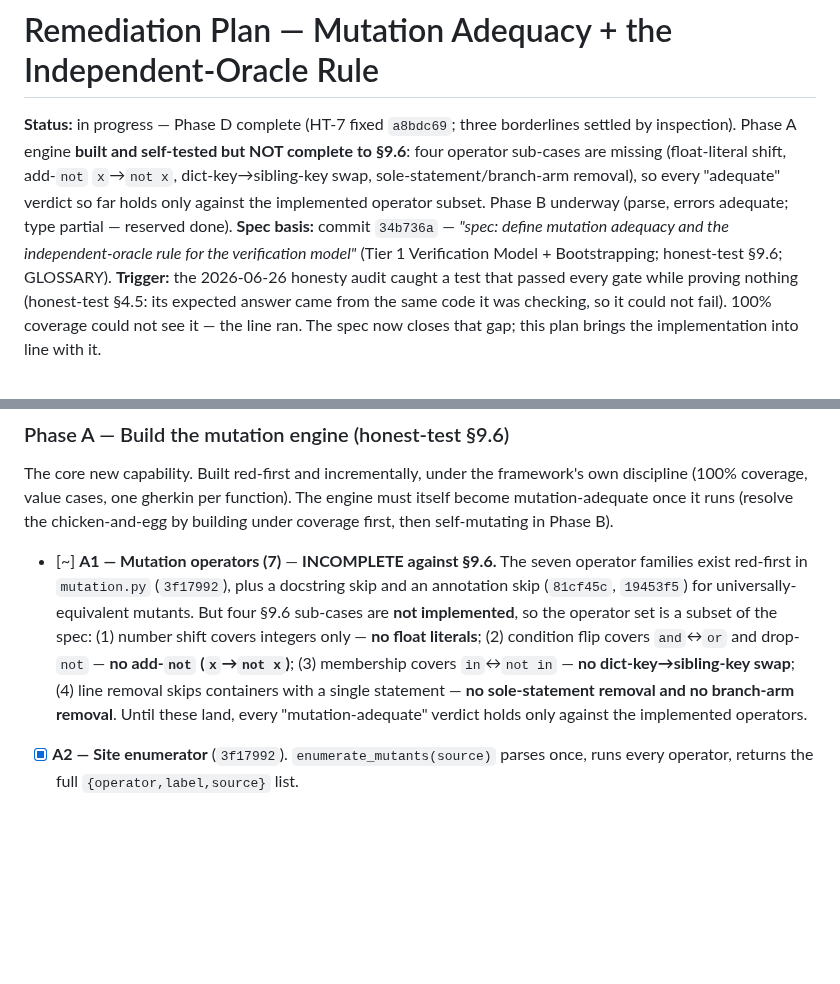
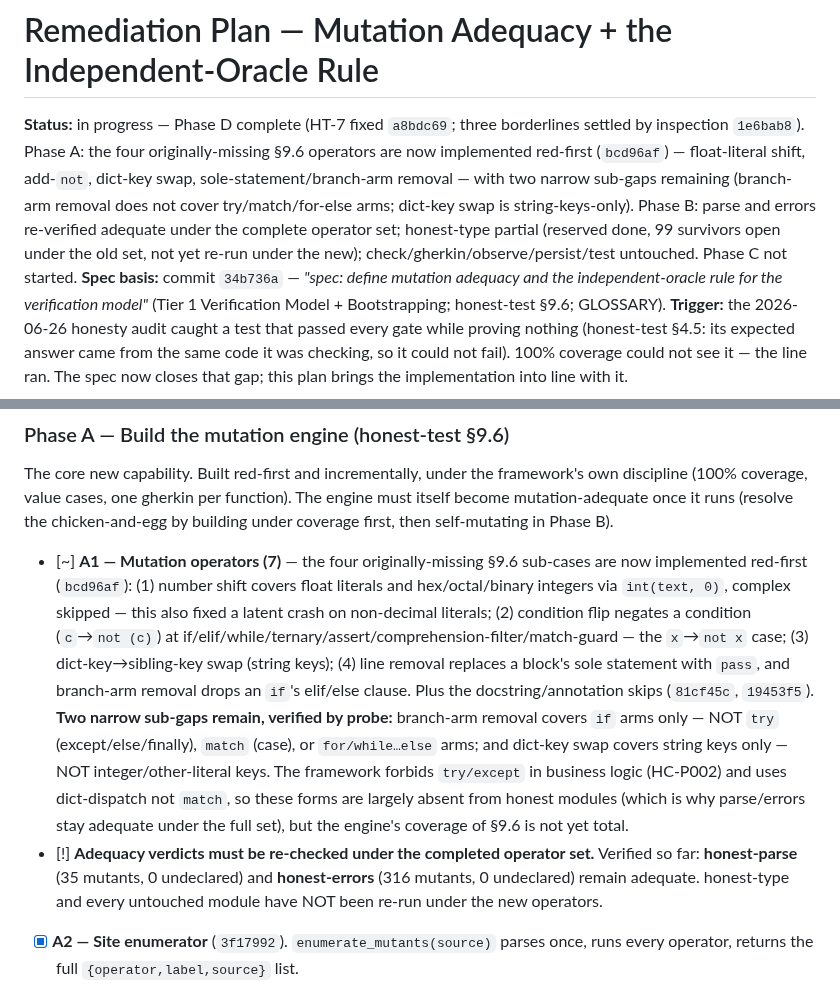
Before and after one commit to openhonest/honest-framework, a Markdown page: MUTATION-ADEQUACY-REMEDIATION-PLAN.md, 2 parts joined by grey strips. GitHub-like rendering; blank space fills up the shorter version.

Commit message:
docs: record the post-green audit of Phase A operator completeness
After completing the four originally-missing §9.6 operators, the audit verified by probe what remains
incomplete: branch-arm removal covers if-arms only (not try/match/for-else/while-else arms), and
dict-key swap covers string keys only. Also records the re-verified adequacy of honest-parse and
honest-errors under the completed operator set, and that honest-type and the untouched modules have
not been re-run under the new operators.

```diff
--- a/MUTATION-ADEQUACY-REMEDIATION-PLAN.md
+++ b/MUTATION-ADEQUACY-REMEDIATION-PLAN.md
@@ -1,6 +1,6 @@
 # Remediation Plan — Mutation Adequacy + the Independent-Oracle Rule
 
-**Status:** in progress — Phase D complete (HT-7 fixed `a8bdc69`; three borderlines settled by inspection). Phase A engine **built and self-tested but NOT complete to §9.6**: four operator sub-cases are missing (float-literal shift, add-`not` `x`→`not x`, dict-key→sibling-key swap, sole-statement/branch-arm removal), so every "adequate" verdict so far holds only against the implemented operator subset. Phase B underway (parse, errors adequate; type partial — reserved done).
+**Status:** in progress — Phase D complete (HT-7 fixed `a8bdc69`; three borderlines settled by inspection `1e6bab8`). Phase A: the four originally-missing §9.6 operators are now implemented red-first (`bcd96af`) — float-literal shift, add-`not`, dict-key swap, sole-statement/branch-arm removal — with two narrow sub-gaps remaining (branch-arm removal does not cover try/match/for-else arms; dict-key swap is string-keys-only). Phase B: parse and errors re-verified adequate under the complete operator set; honest-type partial (reserved done, 99 survivors open under the old set, not yet re-run under the new); check/gherkin/observe/persist/test untouched. Phase C not started.
 **Spec basis:** commit `34b736a` — *"spec: define mutation adequacy and the independent-oracle rule for the verification model"* (Tier 1 Verification Model + Bootstrapping; honest-test §9.6; GLOSSARY).
 **Trigger:** the 2026-06-26 honesty audit caught a test that passed every gate while proving nothing (honest-test §4.5: its expected answer came from the same code it was checking, so it could not fail). 100% coverage could not see it — the line ran. The spec now closes that gap; this plan brings the implementation into line with it.
 
@@ -40,7 +40,8 @@ A hopeful note for effort: honest code's **exact-output value cases are unusuall
 
 The core new capability. Built red-first and incrementally, under the framework's own discipline (100% coverage, value cases, one gherkin per function). The engine must itself become mutation-adequate once it runs (resolve the chicken-and-egg by building under coverage first, then self-mutating in Phase B).
 
-- [~] **A1 — Mutation operators (7)** — **INCOMPLETE against §9.6.** The seven operator families exist red-first in `mutation.py` (`3f17992`), plus a docstring skip and an annotation skip (`81cf45c`, `19453f5`) for universally-equivalent mutants. But four §9.6 sub-cases are **not implemented**, so the operator set is a subset of the spec: (1) number shift covers integers only — **no float literals**; (2) condition flip covers `and`↔`or` and drop-`not` — **no add-`not` (`x`→`not x`)**; (3) membership covers `in`↔`not in` — **no dict-key→sibling-key swap**; (4) line removal skips containers with a single statement — **no sole-statement removal and no branch-arm removal**. Until these land, every "mutation-adequate" verdict holds only against the implemented operators.
+- [~] **A1 — Mutation operators (7)** — the four originally-missing §9.6 sub-cases are now implemented red-first (`bcd96af`): (1) number shift covers float literals and hex/octal/binary integers via `int(text, 0)`, complex skipped — this also fixed a latent crash on non-decimal literals; (2) condition flip negates a condition (`c`→`not (c)`) at if/elif/while/ternary/assert/comprehension-filter/match-guard — the `x`→`not x` case; (3) dict-key→sibling-key swap (string keys); (4) line removal replaces a block's sole statement with `pass`, and branch-arm removal drops an `if`'s elif/else clause. Plus the docstring/annotation skips (`81cf45c`, `19453f5`). **Two narrow sub-gaps remain, verified by probe:** branch-arm removal covers `if` arms only — NOT `try` (except/else/finally), `match` (case), or `for/while…else` arms; and dict-key swap covers string keys only — NOT integer/other-literal keys. The framework forbids `try/except` in business logic (HC-P002) and uses dict-dispatch not `match`, so these forms are largely absent from honest modules (which is why parse/errors stay adequate under the full set), but the engine's coverage of §9.6 is not yet total.
+- [!] **Adequacy verdicts must be re-checked under the completed operator set.** Verified so far: **honest-parse** (35 mutants, 0 undeclared) and **honest-errors** (316 mutants, 0 undeclared) remain adequate. honest-type and every untouched module have NOT been re-run under the new operators.
 - [x] **A2 — Site enumerator** (`3f17992`). `enumerate_mutants(source)` parses once, runs every operator, returns the full `{operator,label,source}` list.
 - [x] **A3 — Mutant runner** (`1a449df`). `run_mutants(mutants, run_suite)` returns survivors; `run_suite` injected, so the decision is pure/testable.
 - [x] **A4 — Set-aside registry** (`1a449df`). `mutation_adequacy(mutants, survivors, set_aside)` → `caught + set_aside == total`; `conformance/mutants_setaside.json` per module ({label: reason}).
```
